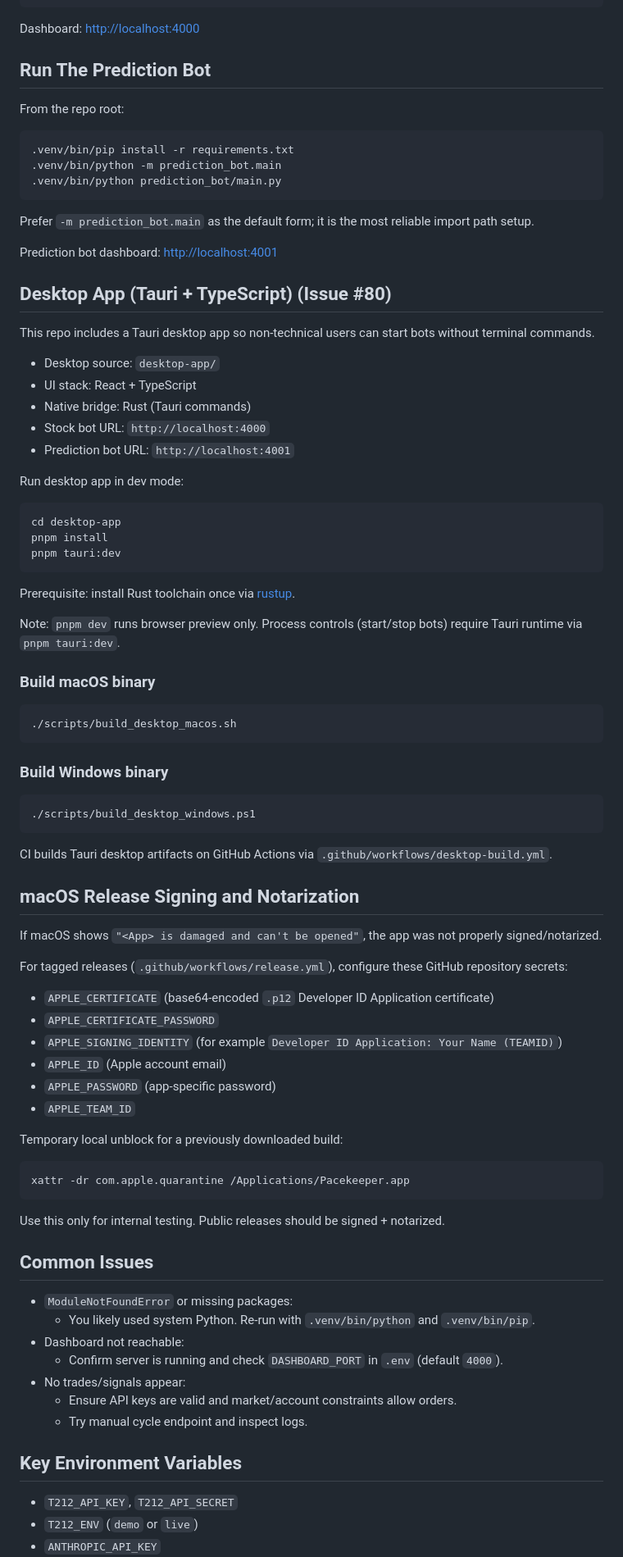
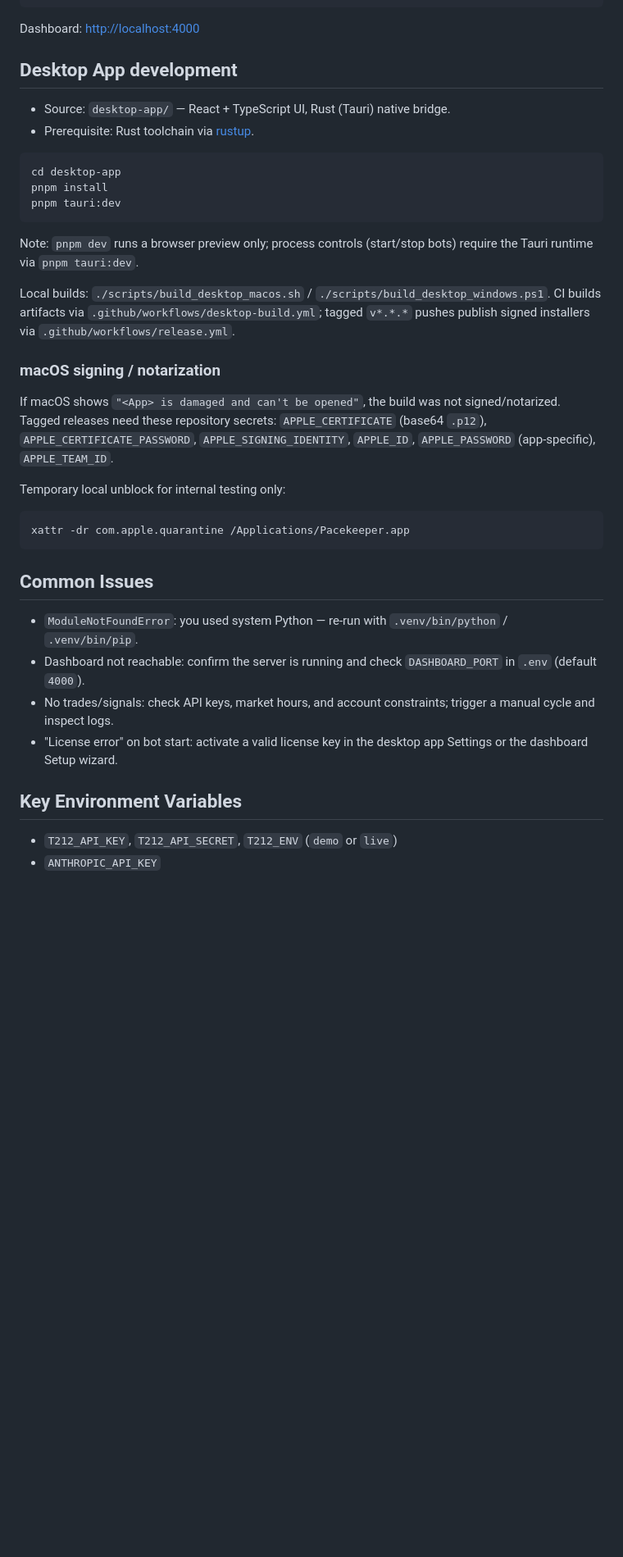
Before and after one commit to pkhaninejad/pacekeeper-trading-bot, a Markdown page: README.md, the part around one of its changes. Shown at 82% size. Drawn GitHub-style; blank space fills up the shorter version.

````diff
--- a/README.md
+++ b/README.md
@@ -85,31 +88,10 @@ docker-compose up --build
 
 Dashboard: [http://localhost:4000](http://localhost:4000)
 
-## Run The Prediction Bot
+## Desktop App development
 
-From the repo root:
-
-```bash
-.venv/bin/pip install -r requirements.txt
-.venv/bin/python -m prediction_bot.main
-.venv/bin/python prediction_bot/main.py
-```
-
-Prefer `-m prediction_bot.main` as the default form; it is the most reliable import path setup.
-
-Prediction bot dashboard: [http://localhost:4001](http://localhost:4001)
-
-## Desktop App (Tauri + TypeScript) (Issue #80)
-
-This repo includes a Tauri desktop app so non-technical users can start bots without terminal commands.
-
-- Desktop source: `desktop-app/`
-- UI stack: React + TypeScript
-- Native bridge: Rust (Tauri commands)
-- Stock bot URL: `http://localhost:4000`
-- Prediction bot URL: `http://localhost:4001`
-
-Run desktop app in dev mode:
+- Source: `desktop-app/` — React + TypeScript UI, Rust (Tauri) native bridge.
+- Prerequisite: Rust toolchain via [rustup](https://rustup.rs/).
 
 ```bash
 cd desktop-app
@@ -117,57 +99,28 @@ pnpm install
 pnpm tauri:dev
 ```
 
-Prerequisite: install Rust toolchain once via [rustup](https://rustup.rs/).
+Note: `pnpm dev` runs a browser preview only; process controls (start/stop bots) require the Tauri runtime via `pnpm tauri:dev`.
 
-Note: `pnpm dev` runs browser preview only. Process controls (start/stop bots) require Tauri runtime via `pnpm tauri:dev`.
+Local builds: `./scripts/build_desktop_macos.sh` / `./scripts/build_desktop_windows.ps1`. CI builds artifacts via `.github/workflows/desktop-build.yml`; tagged `v*.*.*` pushes publish signed installers via `.github/workflows/release.yml`.
 
-### Build macOS binary
+### macOS signing / notarization
 
-```bash
-./scripts/build_desktop_macos.sh
-```
+If macOS shows `"<App> is damaged and can't be opened"`, the build was not signed/notarized. Tagged releases need these repository secrets: `APPLE_CERTIFICATE` (base64 `.p12`), `APPLE_CERTIFICATE_PASSWORD`, `APPLE_SIGNING_IDENTITY`, `APPLE_ID`, `APPLE_PASSWORD` (app-specific), `APPLE_TEAM_ID`.
 
-### Build Windows binary
-
-```powershell
-./scripts/build_desktop_windows.ps1
-```
-
-CI builds Tauri desktop artifacts on GitHub Actions via `.github/workflows/desktop-build.yml`.
-
-## macOS Release Signing and Notarization
-
-If macOS shows `"<App> is damaged and can't be opened"`, the app was not properly signed/notarized.
-
-For tagged releases (`.github/workflows/release.yml`), configure these GitHub repository secrets:
-
-- `APPLE_CERTIFICATE` (base64-encoded `.p12` Developer ID Application certificate)
-- `APPLE_CERTIFICATE_PASSWORD`
-- `APPLE_SIGNING_IDENTITY` (for example `Developer ID Application: Your Name (TEAMID)`)
-- `APPLE_ID` (Apple account email)
-- `APPLE_PASSWORD` (app-specific password)
-- `APPLE_TEAM_ID`
-
-Temporary local unblock for a previously downloaded build:
+Temporary local unblock for internal testing only:
 
 ```bash
 xattr -dr com.apple.quarantine /Applications/Pacekeeper.app
 ```
 
-Use this only for internal testing. Public releases should be signed + notarized.
-
 ## Common Issues
 
-- `ModuleNotFoundError` or missing packages:
-  - You likely used system Python. Re-run with `.venv/bin/python` and `.venv/bin/pip`.
-- Dashboard not reachable:
-  - Confirm server is running and check `DASHBOARD_PORT` in `.env` (default `4000`).
-- No trades/signals appear:
-  - Ensure API keys are valid and market/account constraints allow orders.
-  - Try manual cycle endpoint and inspect logs.
+- `ModuleNotFoundError`: you used system Python — re-run with `.venv/bin/python` / `.venv/bin/pip`.
+- Dashboard not reachable: confirm the server is running and check `DASHBOARD_PORT` in `.env` (default `4000`).
+- No trades/signals: check API keys, market hours, and account constraints; trigger a manual cycle and inspect logs.
+- "License error" on bot start: activate a valid license key in the desktop app Settings or the dashboard Setup wizard.
 
 ## Key Environment Variables
 
-- `T212_API_KEY`, `T212_API_SECRET`
-- `T212_ENV` (`demo` or `live`)
+- `T212_API_KEY`, `T212_API_SECRET`, `T212_ENV` (`demo` or `live`)
 - `ANTHROPIC_API_KEY`
````
Also changed, not shown: other parts of README.md (+35 -33 lines).
